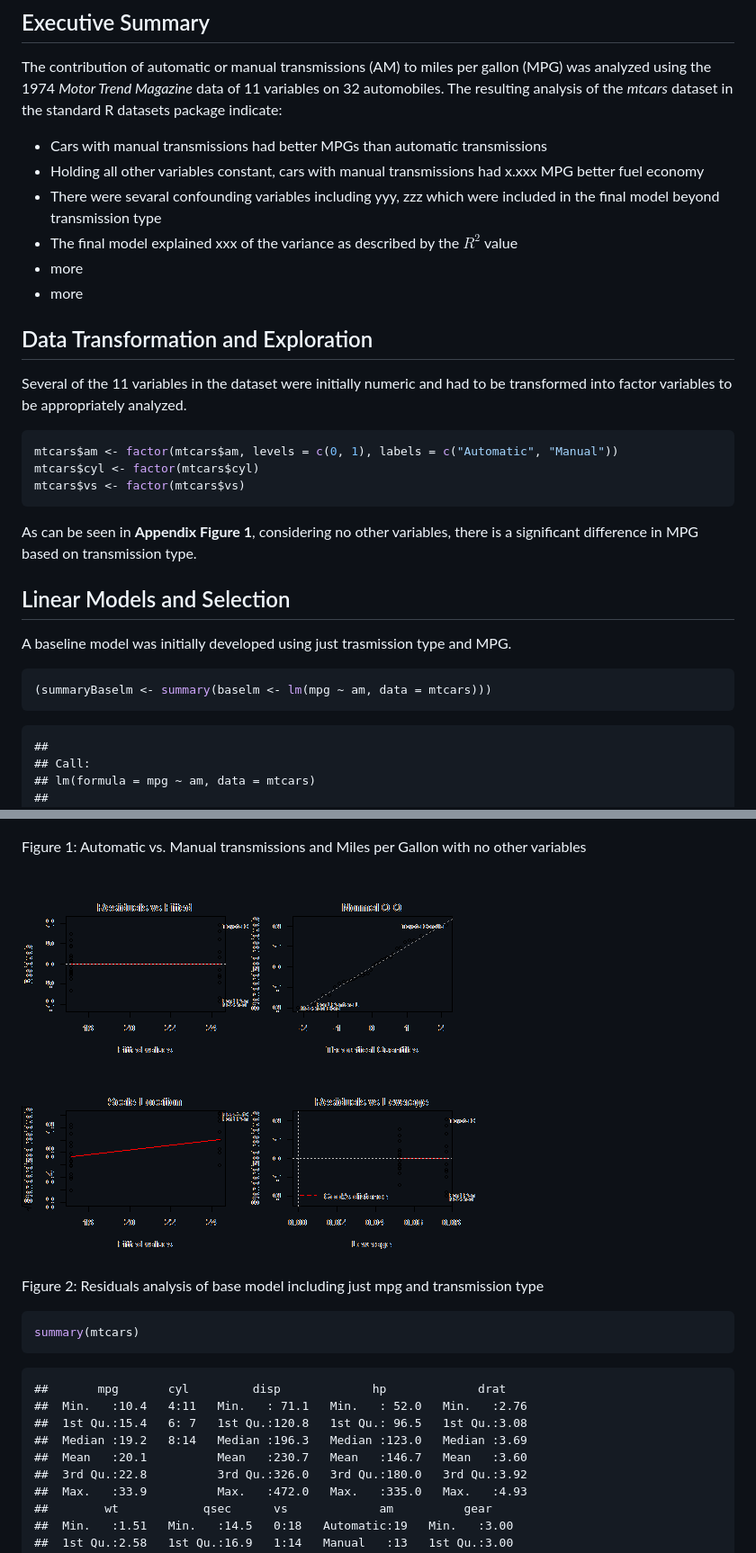
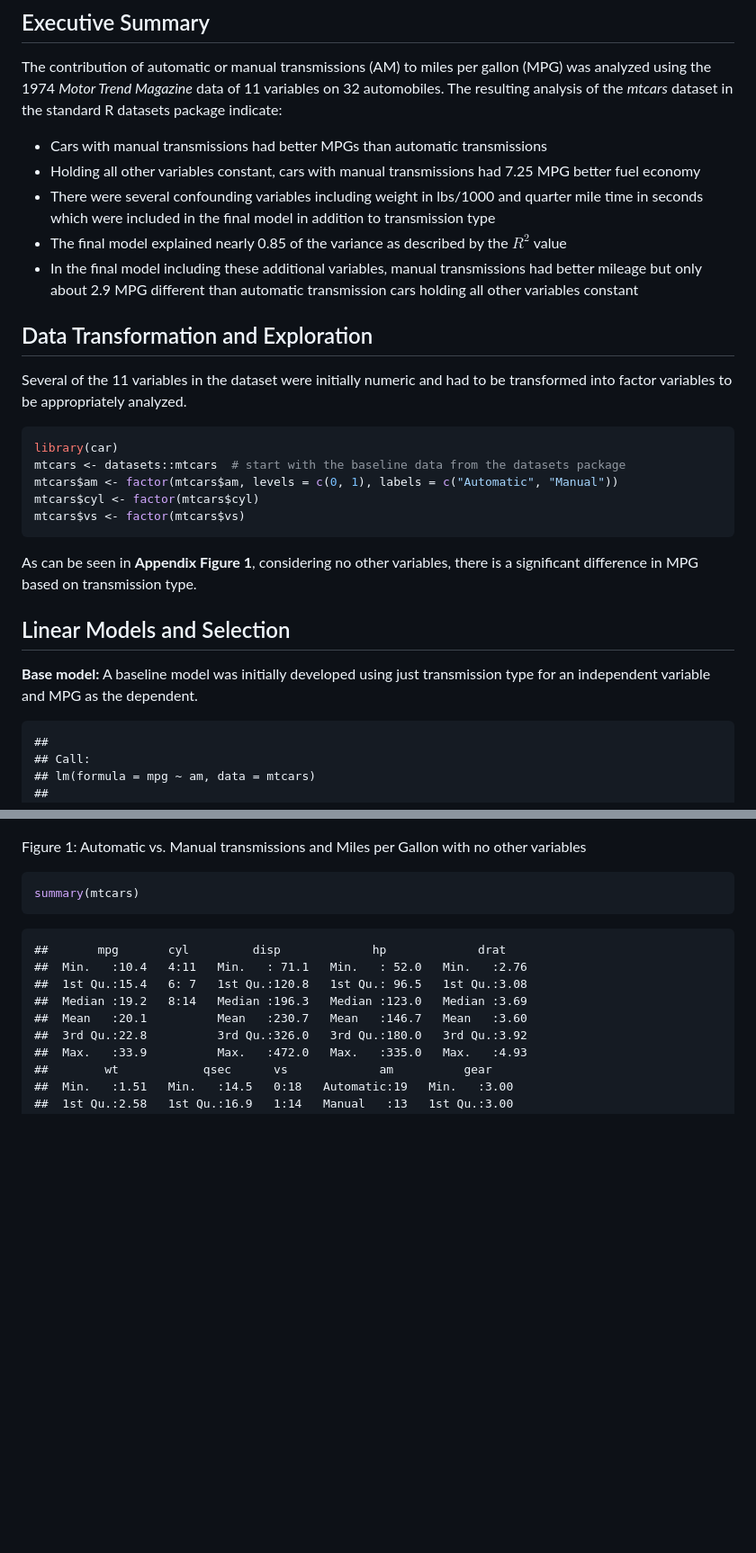
Before and after one commit to nishantsbi/RegressionProject, a Markdown page: MtCarsTransReg.md, 2 parts joined by grey strips. Shown: that part at 90% size. Drawn GitHub-style; pictures changed too: figure/residuals.png; blank space fills up the shorter version.

````diff
--- a/MtCarsTransReg.md
+++ b/MtCarsTransReg.md
@@ -6,11 +6,10 @@ Fuel Economy and Analysis of Motor Trend Data Transmissions
 The contribution of automatic or manual transmissions (AM) to miles per gallon (MPG) was analyzed using the 1974 _Motor Trend Magazine_ data of 11 variables on 32 automobiles.  The resulting analysis of the _mtcars_ dataset in the standard R datasets package indicate:
 
 - Cars with manual transmissions had better MPGs than automatic transmissions
-- Holding all other variables constant, cars with manual transmissions had x.xxx MPG better fuel economy
-- There were sevaral confounding variables including yyy, zzz which were included in the final model beyond transmission type
-- The final model explained xxx of the variance as described by the $R^2$ value
-- more
-- more
+- Holding all other variables constant, cars with manual transmissions had 7.25 MPG better fuel economy
+- There were several confounding variables including weight in lbs/1000 and quarter mile time in seconds which were included in the final model in addition to transmission type
+- The final model explained nearly 0.85 of the variance as described by the $R^2$ value
+- In the final model including these additional variables, manual transmissions had better mileage but only about 2.9 MPG different than automatic transmission cars holding all other variables constant
 
 ## Data Transformation and Exploration
 
@@ -18,6 +17,8 @@ Several of the 11 variables in the dataset were initially numeric and had to be
 
 
 ```r
+library(car)
+mtcars <- datasets::mtcars  # start with the baseline data from the datasets package
 mtcars$am <- factor(mtcars$am, levels = c(0, 1), labels = c("Automatic", "Manual"))
 mtcars$cyl <- factor(mtcars$cyl)
 mtcars$vs <- factor(mtcars$vs)
@@ -26,12 +27,8 @@ mtcars$vs <- factor(mtcars$vs)
 As can be seen in __Appendix Figure 1__, considering no other variables, there is a significant difference in MPG based on transmission type.
 
 ## Linear Models and Selection
-
-A baseline model was initially developed using just trasmission type and MPG.
-
-```r
-(summaryBaselm <- summary(baselm <- lm(mpg ~ am, data = mtcars)))
-```
+__Base model:__
+A baseline model was initially developed using just transmission type for an independent variable and MPG as the dependent.
 
 ```
 ##
@@ -75,11 +117,6 @@ The following information is availabe as an appendix for review.
 ![plot of chunk unnamed-chunk-2](figure/unnamed-chunk-2.png)
 
 Figure 1: Automatic vs. Manual transmissions and Miles per Gallon with no other variables
-
-![plot of chunk residuals](figure/residuals.png)
-
-Figure 2: Residuals analysis of base model including just mpg and transmission type
-
 
 
 ```r
````
Also changed, not shown: other parts of MtCarsTransReg.md (+86 -7 lines), figure/residualsBase.png (added), figure/residualsBest.png (added), 5 other files.
